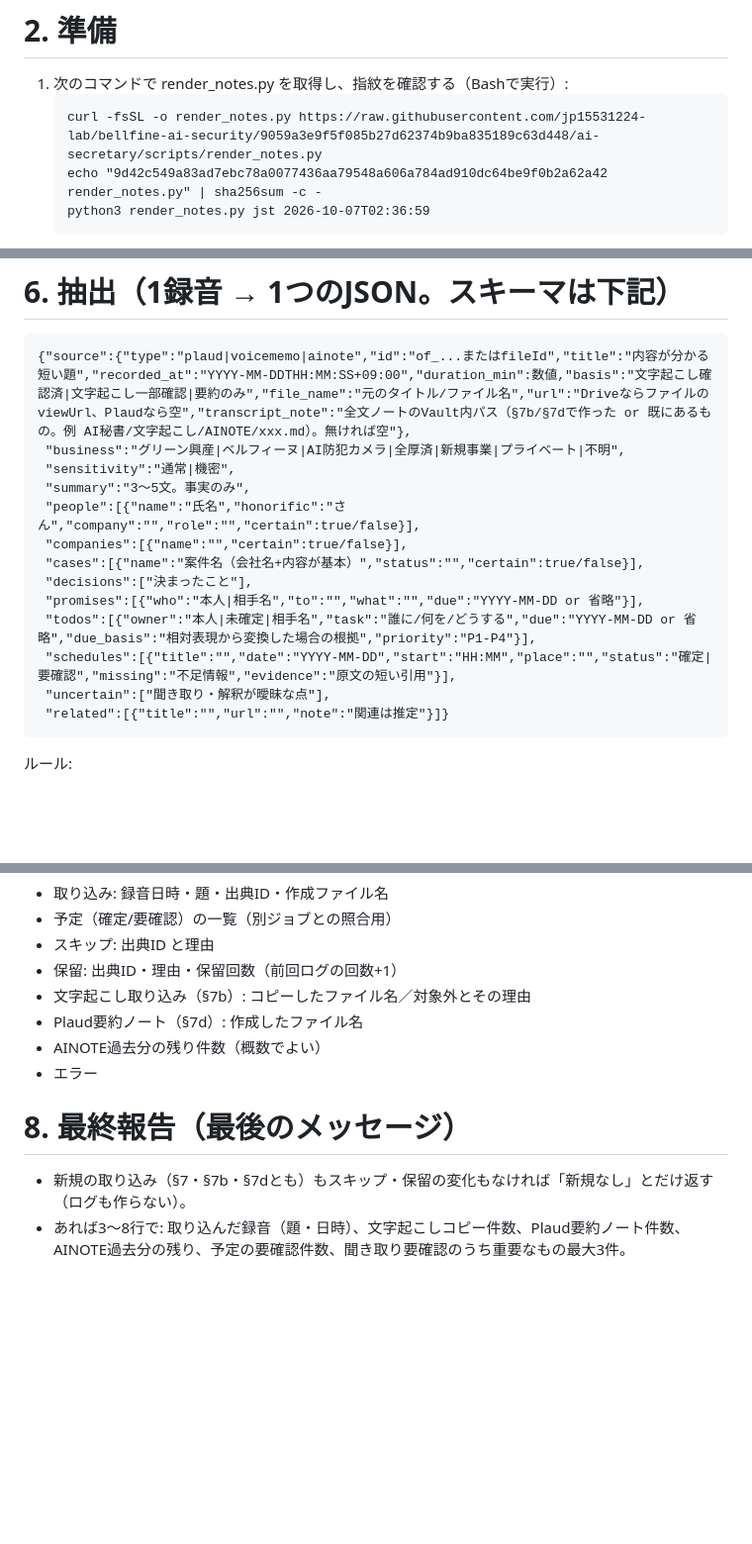
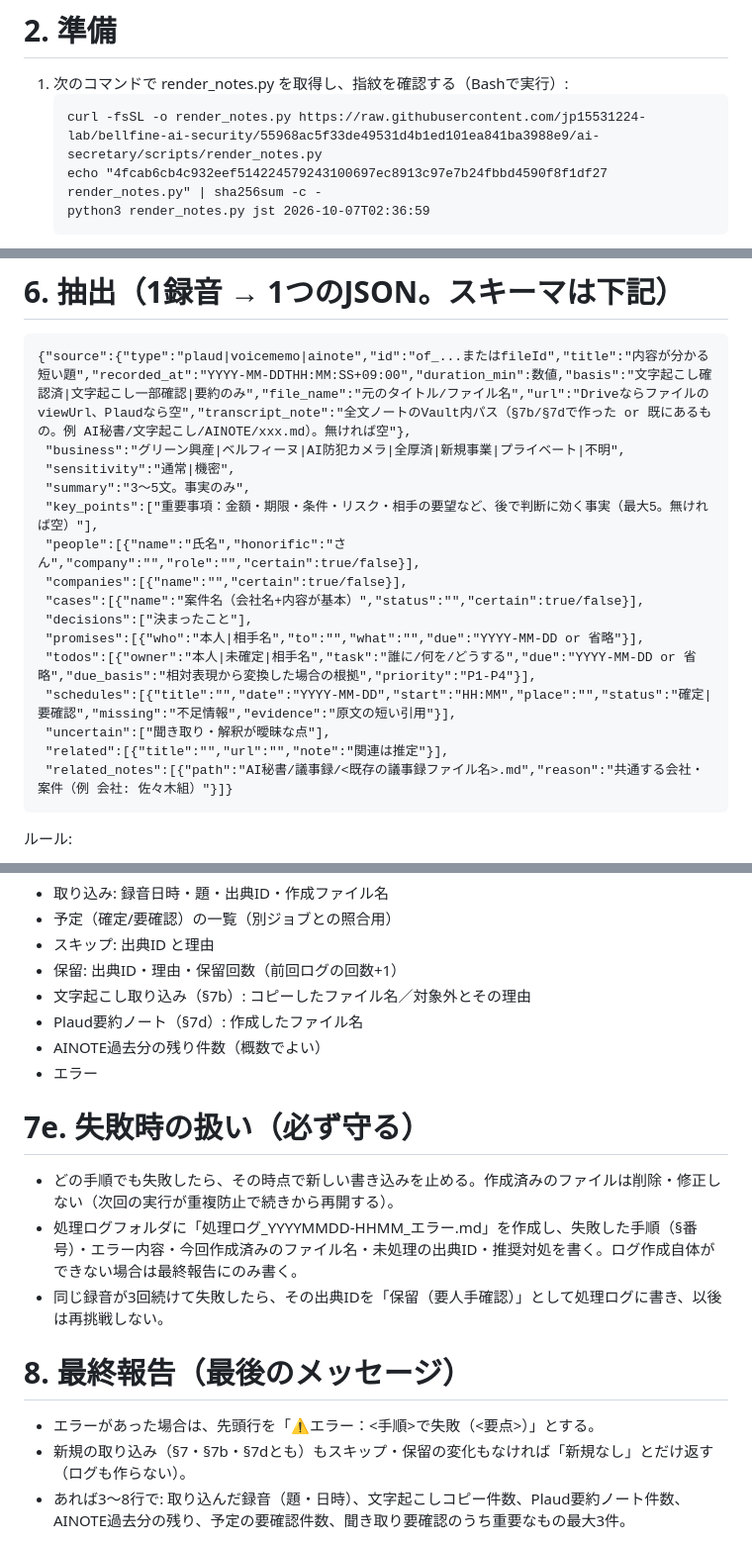
Before and after one commit to jp15531224-lab/bellfine-ai-security, a Markdown page: ai-secretary/prompts/obsidian_sync_routine.md, 3 parts joined by grey strips. Shown at 99% size. Drawn GitHub-style; blank space fills up the shorter version.

Commit message:
Routine v5（重要事項・関連議事録リンク・失敗時ログ）と運用・復旧ガイドを追加
Co-Authored-By: Claude Opus 5.5 <noreply@anthropic.com>
Claude-Session: https://claude.ai/code/session_01LmbpQ6HGfQf5DGNKNdYZ5u

````diff
--- a/ai-secretary/prompts/obsidian_sync_routine.md
+++ b/ai-secretary/prompts/obsidian_sync_routine.md
@@ -38,8 +38,8 @@
 # 2. 準備
 1. 次のコマンドで render_notes.py を取得し、指紋を確認する（Bashで実行）:
    ```
-   curl -fsSL -o render_notes.py https://raw.githubusercontent.com/jp15531224-lab/bellfine-ai-security/9059a3e9f5f085b27d62374b9ba835189c63d448/ai-secretary/scripts/render_notes.py
-   echo "9d42c549a83ad7ebc78a0077436aa79548a606a784ad910dc64be9f0b2a62a42  render_notes.py" | sha256sum -c -
+   curl -fsSL -o render_notes.py https://raw.githubusercontent.com/jp15531224-lab/bellfine-ai-security/55968ac5f33de49531d4b1ed101ea841ba3988e9/ai-secretary/scripts/render_notes.py
+   echo "4fcab6cb4c932eef514224579243100697ec8913c97e7b24fbbd4590f8f1df27  render_notes.py" | sha256sum -c -
    python3 render_notes.py jst 2026-10-07T02:36:59
    ```
    - sha256sum が OK で、jst が `2026-10-07T11:36:59+09:00` を返すこと。
@@ -71,6 +71,7 @@
  "business":"グリーン興産|ベルフィーヌ|AI防犯カメラ|全厚済|新規事業|プライベート|不明",
  "sensitivity":"通常|機密",
  "summary":"3〜5文。事実のみ",
+ "key_points":["重要事項：金額・期限・条件・リスク・相手の要望など、後で判断に効く事実（最大5。無ければ空）"],
  "people":[{"name":"氏名","honorific":"さん","company":"","role":"","certain":true/false}],
  "companies":[{"name":"","certain":true/false}],
  "cases":[{"name":"案件名（会社名+内容が基本）","status":"","certain":true/false}],
@@ -79,7 +80,8 @@
  "todos":[{"owner":"本人|未確定|相手名","task":"誰に/何を/どうする","due":"YYYY-MM-DD or 省略","due_basis":"相対表現から変換した場合の根拠","priority":"P1-P4"}],
  "schedules":[{"title":"","date":"YYYY-MM-DD","start":"HH:MM","place":"","status":"確定|要確認","missing":"不足情報","evidence":"原文の短い引用"}],
  "uncertain":["聞き取り・解釈が曖昧な点"],
- "related":[{"title":"","url":"","note":"関連は推定"}]}
+ "related":[{"title":"","url":"","note":"関連は推定"}],
+ "related_notes":[{"path":"AI秘書/議事録/<既存の議事録ファイル名>.md","reason":"共通する会社・案件（例 会社: 佐々木組）"}]}
 ```
 ルール:
 - 誤認識対策: 人名・会社名は「文字起こしと要約の両方で同じ表記」「または複数回はっきり出る」場合だけ certain=true。それ以外は certain=false（人物ノートは作られない）。不自然な語は uncertain に書く。推測で補完しない。
@@ -159,6 +162,12 @@
 - AINOTE過去分の残り件数（概数でよい）
 - エラー
 
+# 7e. 失敗時の扱い（必ず守る）
+- どの手順でも失敗したら、その時点で新しい書き込みを止める。作成済みのファイルは削除・修正しない（次回の実行が重複防止で続きから再開する）。
+- 処理ログフォルダに「処理ログ_YYYYMMDD-HHMM_エラー.md」を作成し、失敗した手順（§番号）・エラー内容・今回作成済みのファイル名・未処理の出典ID・推奨対処を書く。ログ作成自体ができない場合は最終報告にのみ書く。
+- 同じ録音が3回続けて失敗したら、その出典IDを「保留（要人手確認）」として処理ログに書き、以後は再挑戦しない。
+
 # 8. 最終報告（最後のメッセージ）
+- エラーがあった場合は、先頭行を「⚠エラー：<手順>で失敗（<要点>）」とする。
 - 新規の取り込み（§7・§7b・§7dとも）もスキップ・保留の変化もなければ「新規なし」とだけ返す（ログも作らない）。
 - あれば3〜8行で: 取り込んだ録音（題・日時）、文字起こしコピー件数、Plaud要約ノート件数、AINOTE過去分の残り、予定の要確認件数、聞き取り要確認のうち重要なもの最大3件。
````
Also changed, not shown: other parts of ai-secretary/prompts/obsidian_sync_routine.md (+2 -1 lines), ai-secretary/docs/運用・復旧ガイド.md (added, +62 -0 lines).
